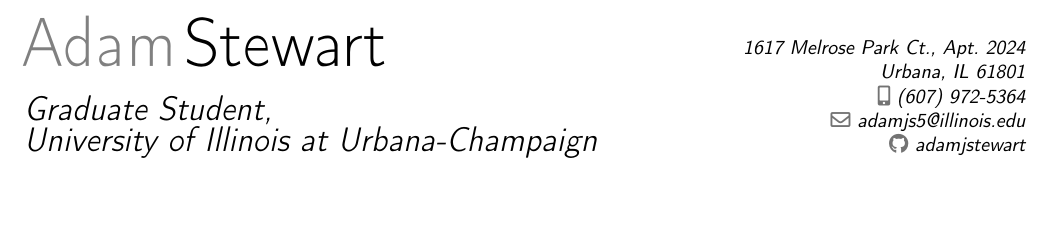
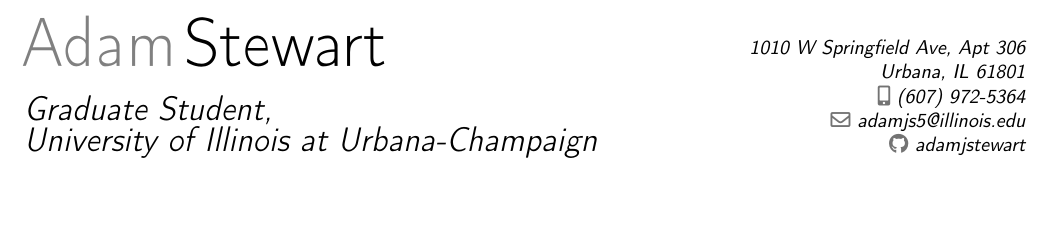
Before and after one commit to s-sajid-ali/cv, a LaTeX CV (resume.tex, which reads preamble.tex): part of the page, cut so that both start at the same text. Compiled offline with pdfLaTeX.

Commit message:
Address change

```diff
--- a/preamble.tex
+++ b/preamble.tex
@@ -23,7 +23,7 @@
     University of Illinois at Urbana-Champaign
 }
 
-\address{1617 Melrose Park Ct., Apt.\ 2024}{Urbana, IL 61801}
+\address{1010 W Springfield Ave, Apt 306}{Urbana, IL 61801}
 \phone[mobile]{(607)~972-5364}
 \email{adamjs5@illinois.edu}
 \social[github]{adamjstewart}
```
Also changed, not shown: cv.pdf.
